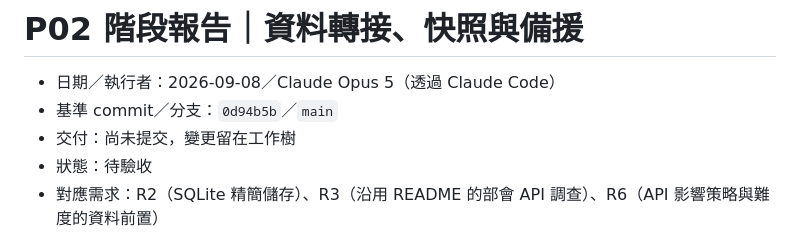
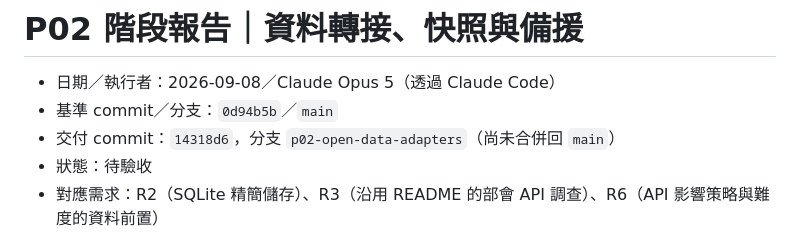
Before and after one commit to chang180/shinzhu-destruction, a Markdown page: docs/phase-reports/P02.md, the part around the change. Drawn GitHub-style.

```diff
--- a/docs/phase-reports/P02.md
+++ b/docs/phase-reports/P02.md
@@ -2,7 +2,7 @@
 
 - 日期／執行者：2026-09-08／Claude Opus 5（透過 Claude Code）
 - 基準 commit／分支：`0d94b5b`／`main`
-- 交付：尚未提交，變更留在工作樹
+- 交付 commit：`14318d6`，分支 `p02-open-data-adapters`（尚未合併回 `main`）
 - 狀態：待驗收
 - 對應需求：R2（SQLite 精簡儲存）、R3（沿用 README 的部會 API 調查）、R6（API 影響策略與難度的資料前置）
 
```
Also changed, not shown: docs/DEVELOPMENT-STATUS.md (+1 -1 lines).
